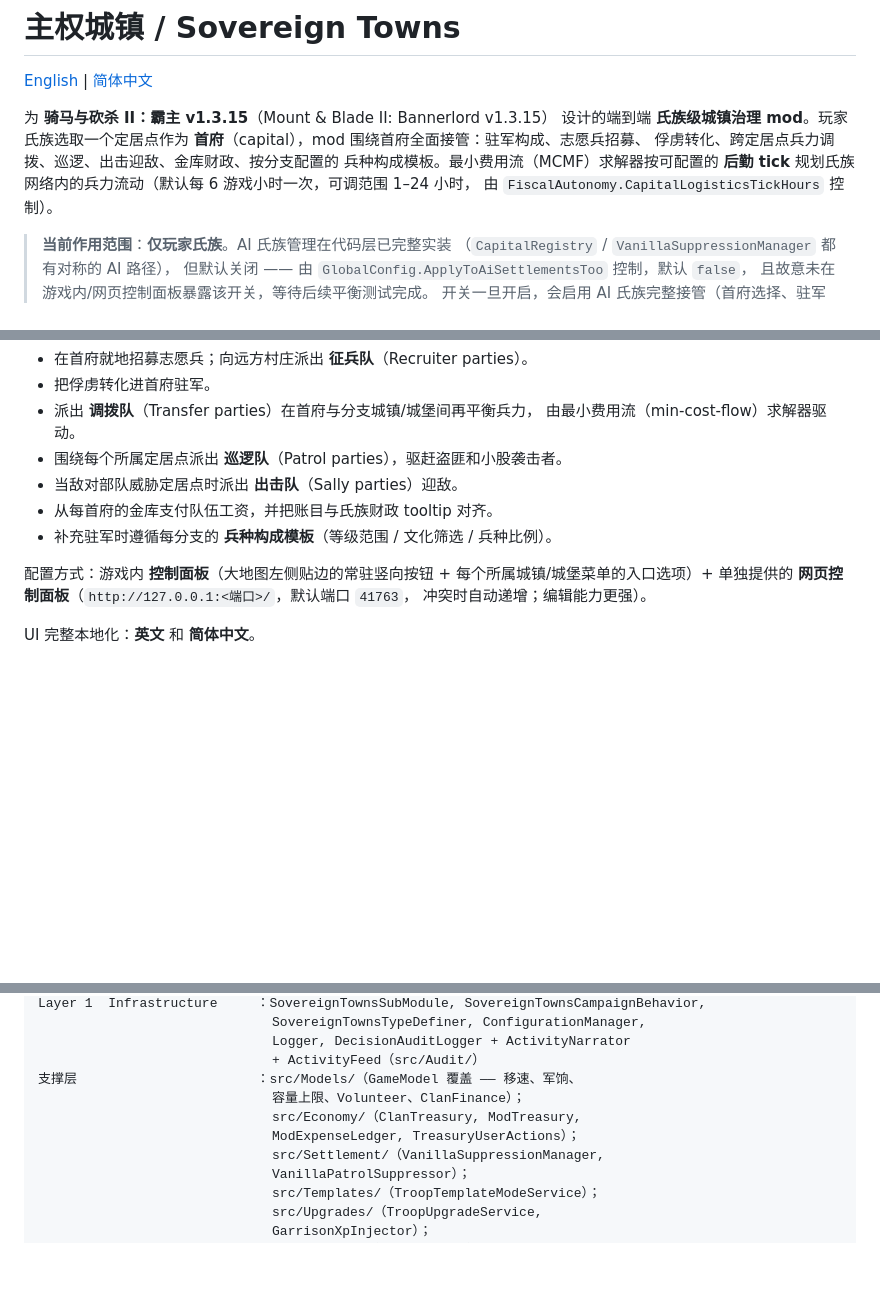
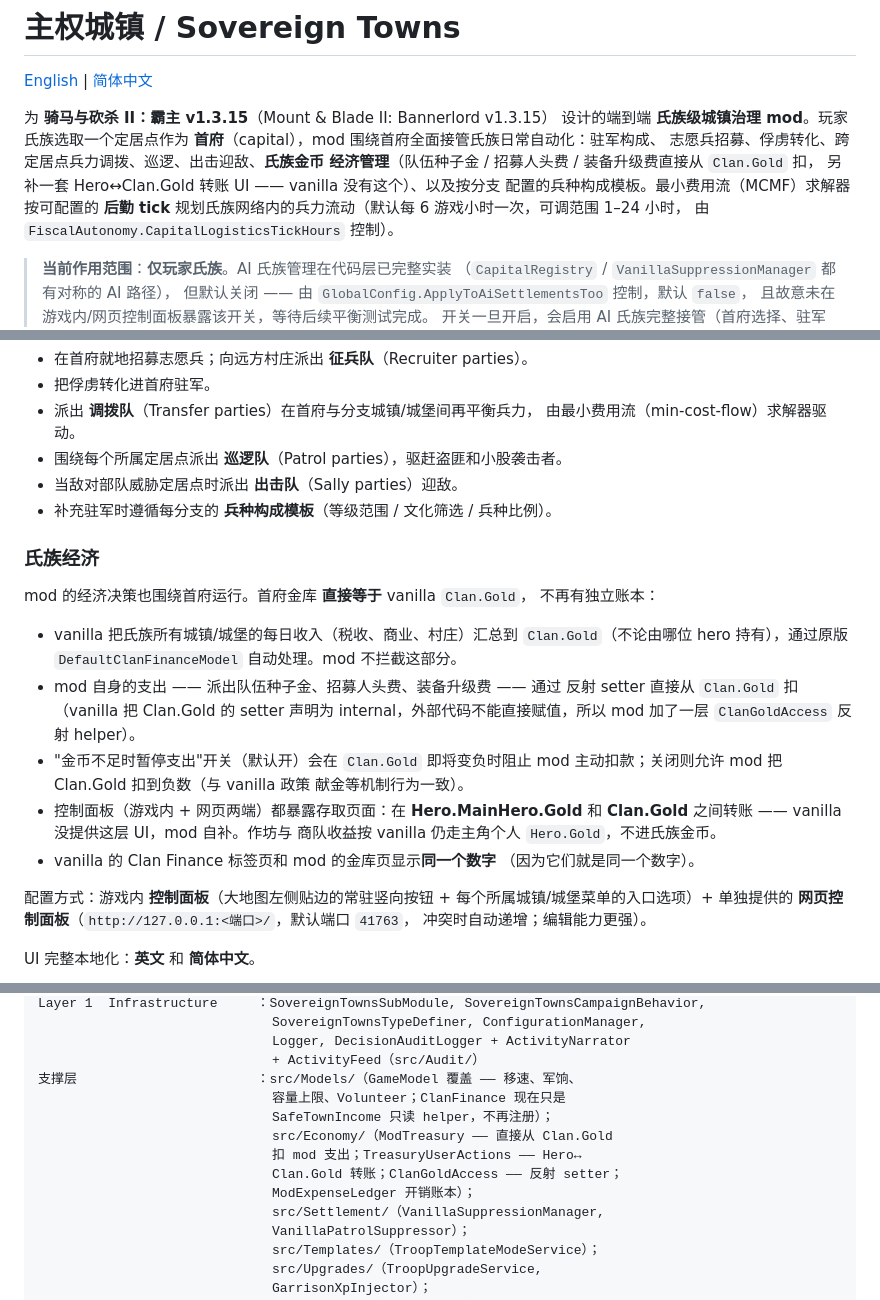
Before and after one commit to Mintapril/SovereignTowns, a Markdown page: README.zh-CN.md, 3 parts joined by grey strips. Rendered like a GitHub page; blank space fills up the shorter version.

```diff
--- a/README.zh-CN.md
+++ b/README.zh-CN.md
@@ -4,9 +4,11 @@
 
 为 **骑马与砍杀 II：霸主 v1.3.15**（Mount & Blade II: Bannerlord v1.3.15）
 设计的端到端 **氏族级城镇治理 mod**。玩家氏族选取一个定居点作为
-**首府**（capital），mod 围绕首府全面接管：驻军构成、志愿兵招募、
-俘虏转化、跨定居点兵力调拨、巡逻、出击迎敌、金库财政、按分支配置的
-兵种构成模板。最小费用流（MCMF）求解器按可配置的 **后勤 tick**
+**首府**（capital），mod 围绕首府全面接管氏族日常自动化：驻军构成、
+志愿兵招募、俘虏转化、跨定居点兵力调拨、巡逻、出击迎敌、**氏族金币
+经济管理**（队伍种子金 / 招募人头费 / 装备升级费直接从 `Clan.Gold` 扣，
+另补一套 Hero↔Clan.Gold 转账 UI —— vanilla 没有这个）、以及按分支
+配置的兵种构成模板。最小费用流（MCMF）求解器按可配置的 **后勤 tick**
 规划氏族网络内的兵力流动（默认每 6 游戏小时一次，可调范围 1–24 小时，
 由 `FiscalAutonomy.CapitalLogisticsTickHours` 控制）。
 
@@ -37,8 +39,28 @@
   由最小费用流（min-cost-flow）求解器驱动。
 - 围绕每个所属定居点派出 **巡逻队**（Patrol parties），驱赶盗匪和小股袭击者。
 - 当敌对部队威胁定居点时派出 **出击队**（Sally parties）迎敌。
-- 从每首府的金库支付队伍工资，并把账目与氏族财政 tooltip 对齐。
 - 补充驻军时遵循每分支的 **兵种构成模板**（等级范围 / 文化筛选 / 兵种比例）。
+
+### 氏族经济
+
+mod 的经济决策也围绕首府运行。首府金库 **直接等于** vanilla `Clan.Gold`，
+不再有独立账本：
+
+- vanilla 把氏族所有城镇/城堡的每日收入（税收、商业、村庄）汇总到
+  `Clan.Gold`（不论由哪位 hero 持有），通过原版 `DefaultClanFinanceModel`
+  自动处理。mod 不拦截这部分。
+- mod 自身的支出 —— 派出队伍种子金、招募人头费、装备升级费 —— 通过
+  反射 setter 直接从 `Clan.Gold` 扣（vanilla 把 Clan.Gold 的 setter
+  声明为 internal，外部代码不能直接赋值，所以 mod 加了一层
+  `ClanGoldAccess` 反射 helper）。
+- "金币不足时暂停支出"开关（默认开）会在 `Clan.Gold` 即将变负时阻止
+  mod 主动扣款；关闭则允许 mod 把 Clan.Gold 扣到负数（与 vanilla 政策
+  献金等机制行为一致）。
+- 控制面板（游戏内 + 网页两端）都暴露存取页面：在 **Hero.MainHero.Gold**
+  和 **Clan.Gold** 之间转账 —— vanilla 没提供这层 UI，mod 自补。作坊与
+  商队收益按 vanilla 仍走主角个人 `Hero.Gold`，不进氏族金币。
+- vanilla 的 Clan Finance 标签页和 mod 的金库页显示**同一个数字**
+  （因为它们就是同一个数字）。
 
 配置方式：游戏内 **控制面板**（大地图左侧贴边的常驻竖向按钮 +
 每个所属城镇/城堡菜单的入口选项）+ 单独提供的
@@ -184,9 +206,12 @@ Layer 1  Infrastructure     ：SovereignTownsSubModule, SovereignTownsCampaignBe
                               Logger, DecisionAuditLogger + ActivityNarrator
                               + ActivityFeed（src/Audit/）
 支撑层                       ：src/Models/（GameModel 覆盖 —— 移速、军饷、
-                              容量上限、Volunteer、ClanFinance）；
-                              src/Economy/（ClanTreasury, ModTreasury,
-                              ModExpenseLedger, TreasuryUserActions）；
+                              容量上限、Volunteer；ClanFinance 现在只是
+                              SafeTownIncome 只读 helper，不再注册）；
+                              src/Economy/（ModTreasury —— 直接从 Clan.Gold
+                              扣 mod 支出；TreasuryUserActions —— Hero↔
+                              Clan.Gold 转账；ClanGoldAccess —— 反射 setter；
+                              ModExpenseLedger 开销账本）；
                               src/Settlement/（VanillaSuppressionManager,
                               VanillaPatrolSuppressor）；
                               src/Templates/（TroopTemplateModeService）；
```
Also changed, not shown: README.md (+39 -11 lines).
